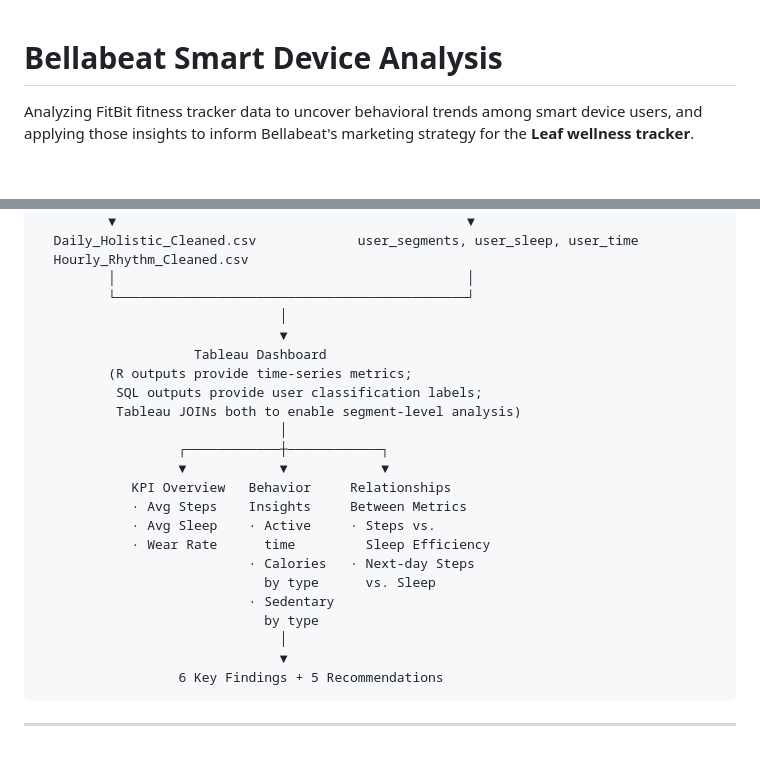
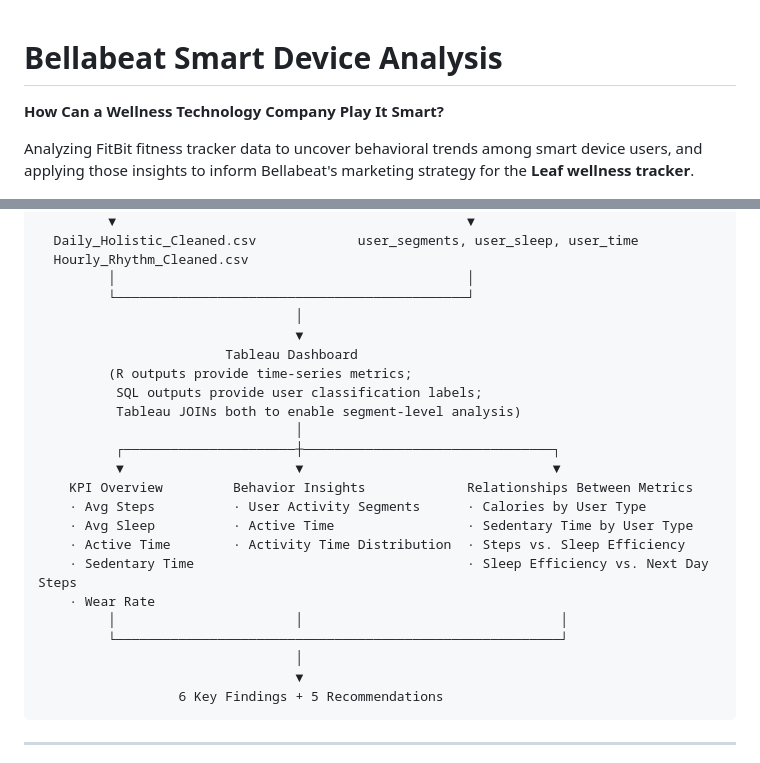
Before and after one commit to karen-kaiwen/bellabeat-case-study, a Markdown page: README.md, 2 parts joined by grey strips. Rendered like a GitHub page; blank space fills up the shorter version.

Commit message:
Enhance README with subtitle and KPI details
Added a subtitle and updated the KPI overview section with more detailed insights and relationships.

````diff
--- a/README.md
+++ b/README.md
@@ -1,4 +1,5 @@
 # Bellabeat Smart Device Analysis
+**How Can a Wellness Technology Company Play It Smart?**
 
 Analyzing FitBit fitness tracker data to uncover behavioral trends among smart device users, and applying those insights to inform Bellabeat's marketing strategy for the **Leaf wellness tracker**.
 
@@ -91,25 +92,25 @@ FitBit Dataset (Kaggle, CC0)
   Hourly_Rhythm_Cleaned.csv
          │                                             │
          └─────────────────────────────────────────────┘
-                               │
-                               ▼
-                    Tableau Dashboard
+                                 │
+                                 ▼
+                        Tableau Dashboard
          (R outputs provide time-series metrics;
           SQL outputs provide user classification labels;
           Tableau JOINs both to enable segment-level analysis)
-                               │
-                  ┌────────────┼────────────┐
-                  ▼            ▼            ▼
-            KPI Overview   Behavior     Relationships
-            · Avg Steps    Insights     Between Metrics
-            · Avg Sleep    · Active     · Steps vs.
-            · Wear Rate      time         Sleep Efficiency
-                           · Calories   · Next-day Steps
-                             by type      vs. Sleep
-                           · Sedentary
-                             by type
-                               │
-                               ▼
+                                 │
+          ┌──────────────────────┼────────────────────────────────┐
+          ▼                      ▼                                ▼
+    KPI Overview         Behavior Insights             Relationships Between Metrics
+    · Avg Steps          · User Activity Segments      · Calories by User Type
+    · Avg Sleep          · Active Time                 · Sedentary Time by User Type
+    · Active Time        · Activity Time Distribution  · Steps vs. Sleep Efficiency
+    · Sedentary Time                                   · Sleep Efficiency vs. Next Day Steps
+    · Wear Rate
+         │                       │                                 │
+         └─────────────────────────────────────────────────────────┘
+                                 │
+                                 ▼
                   6 Key Findings + 5 Recommendations
 ```
 
````
